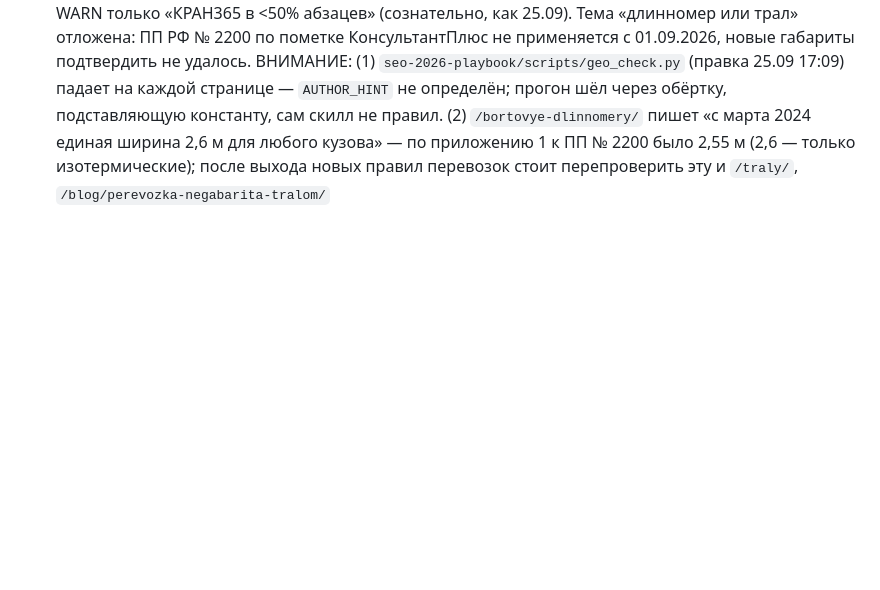
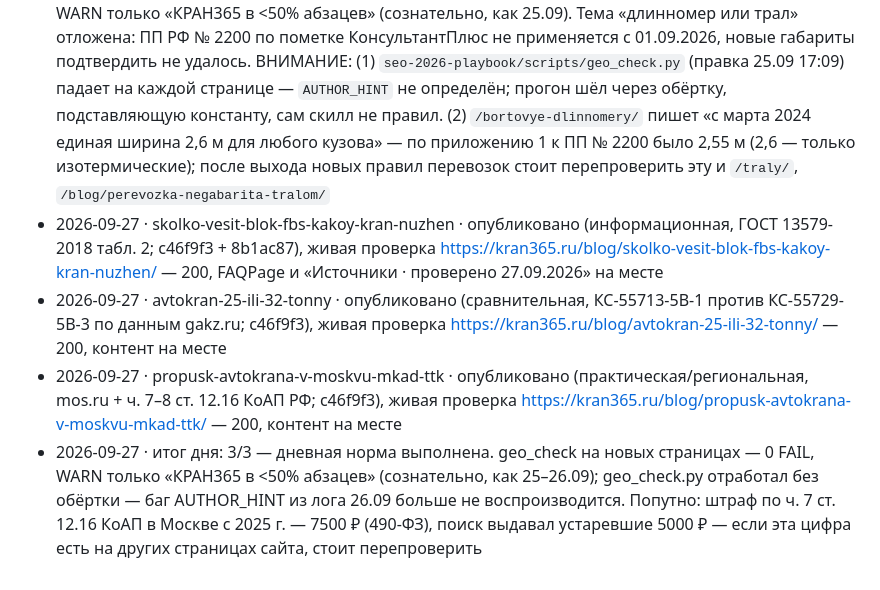
Before and after one commit to PiskoSTpoy/kran365, a Markdown page: log.md, the part around the change. Drawn GitHub-style; blank space fills up the shorter version.

Commit message:
Лог конвейера: 2026-09-27 — 3/3 опубликованы, живая проверка 200
Co-Authored-By: Claude Opus 5.5 <noreply@anthropic.com>

```diff
--- a/log.md
+++ b/log.md
@@ -15,3 +15,7 @@
 - 2026-09-26 · teleskopicheskiy-ili-vilochnyy-pogruzchik · опубликовано (сравнительная; c73a6ec), живая проверка https://kran365.ru/blog/teleskopicheskiy-ili-vilochnyy-pogruzchik/ — 200, контент на месте
 - 2026-09-26 · kran-na-gazone-moskva-shtraf · опубликовано (практическая/региональная, ст. 8.25 КоАП Москвы; c73a6ec), живая проверка https://kran365.ru/blog/kran-na-gazone-moskva-shtraf/ — 200, контент на месте
 - 2026-09-26 · итог дня: 3/3 — дневная норма выполнена. geo_check на новых страницах — 0 FAIL, WARN только «КРАН365 в <50% абзацев» (сознательно, как 25.09). Тема «длинномер или трал» отложена: ПП РФ № 2200 по пометке КонсультантПлюс не применяется с 01.09.2026, новые габариты подтвердить не удалось. ВНИМАНИЕ: (1) `seo-2026-playbook/scripts/geo_check.py` (правка 25.09 17:09) падает на каждой странице — `AUTHOR_HINT` не определён; прогон шёл через обёртку, подставляющую константу, сам скилл не правил. (2) `/bortovye-dlinnomery/` пишет «с марта 2024 единая ширина 2,6 м для любого кузова» — по приложению 1 к ПП № 2200 было 2,55 м (2,6 — только изотермические); после выхода новых правил перевозок стоит перепроверить эту и `/traly/`, `/blog/perevozka-negabarita-tralom/`
+- 2026-09-27 · skolko-vesit-blok-fbs-kakoy-kran-nuzhen · опубликовано (информационная, ГОСТ 13579-2018 табл. 2; c46f9f3 + 8b1ac87), живая проверка https://kran365.ru/blog/skolko-vesit-blok-fbs-kakoy-kran-nuzhen/ — 200, FAQPage и «Источники · проверено 27.09.2026» на месте
+- 2026-09-27 · avtokran-25-ili-32-tonny · опубликовано (сравнительная, КС-55713-5В-1 против КС-55729-5В-3 по данным gakz.ru; c46f9f3), живая проверка https://kran365.ru/blog/avtokran-25-ili-32-tonny/ — 200, контент на месте
+- 2026-09-27 · propusk-avtokrana-v-moskvu-mkad-ttk · опубликовано (практическая/региональная, mos.ru + ч. 7–8 ст. 12.16 КоАП РФ; c46f9f3), живая проверка https://kran365.ru/blog/propusk-avtokrana-v-moskvu-mkad-ttk/ — 200, контент на месте
+- 2026-09-27 · итог дня: 3/3 — дневная норма выполнена. geo_check на новых страницах — 0 FAIL, WARN только «КРАН365 в <50% абзацев» (сознательно, как 25–26.09); geo_check.py отработал без обёртки — баг AUTHOR_HINT из лога 26.09 больше не воспроизводится. Попутно: штраф по ч. 7 ст. 12.16 КоАП в Москве с 2025 г. — 7500 ₽ (490-ФЗ), поиск выдавал устаревшие 5000 ₽ — если эта цифра есть на других страницах сайта, стоит перепроверить
```
